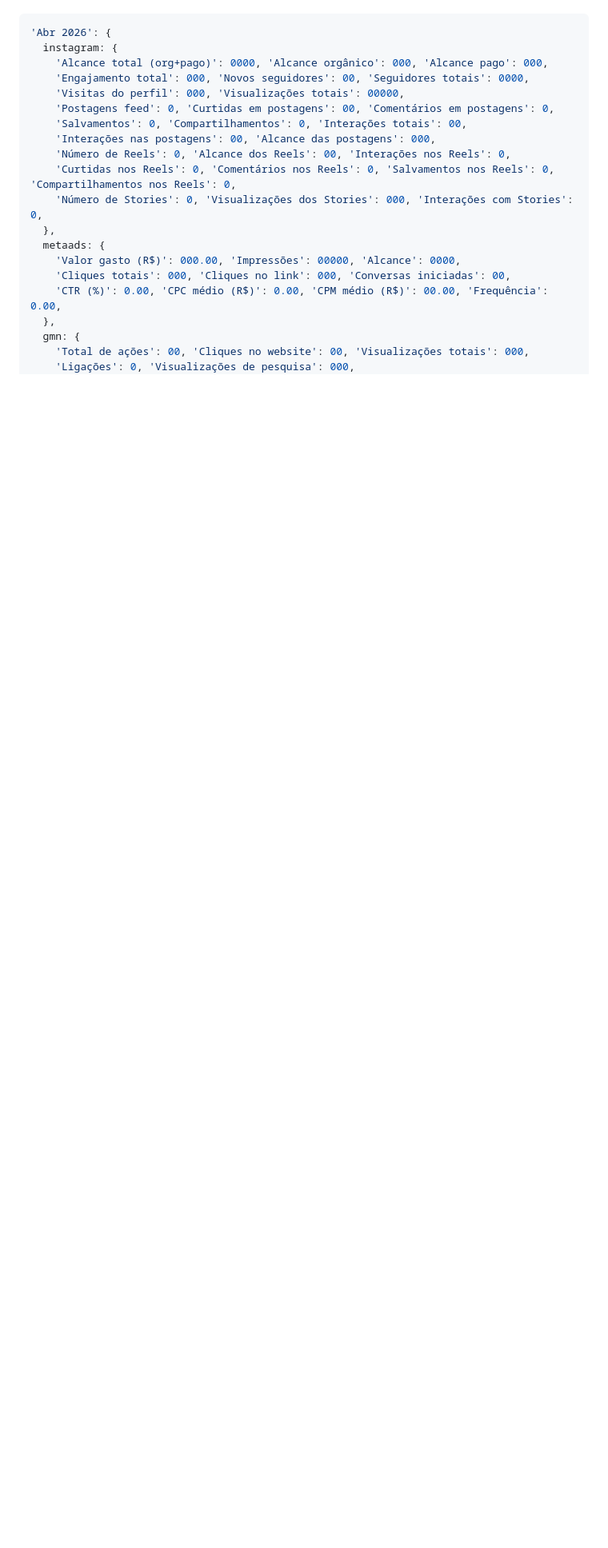
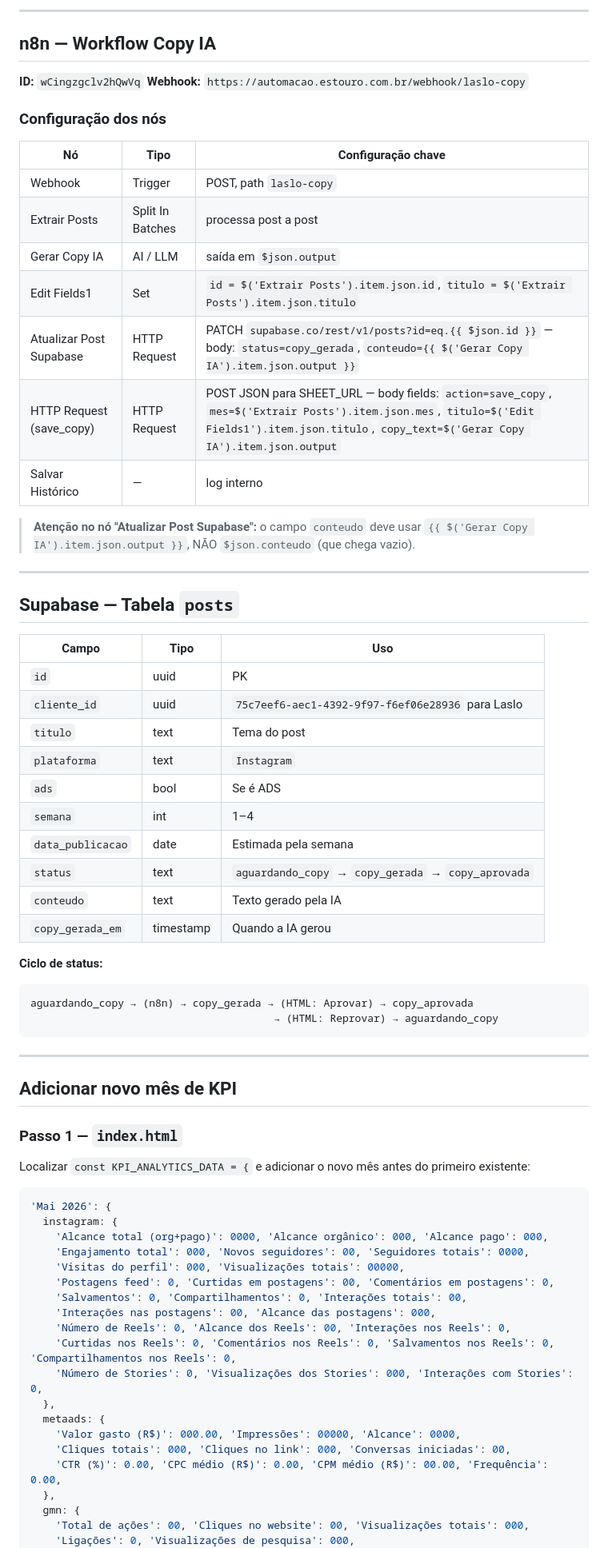
Before and after one commit to estouromarketing/Laslo-Reuniao, a Markdown page: README.md, the part around one of its changes. Shown at 80% size. Rendered like a GitHub page; blank space fills up the shorter version.

````diff
--- a/README.md
+++ b/README.md
@@ -23,6 +121,57 @@ No arquivo `index.html`, localizar `const KPI_ANALYTICS_DATA = {` e adicionar o
+---
+
+## n8n — Workflow Copy IA
+
+**ID:** `wCingzgclv2hQwVq`
+**Webhook:** `https://automacao.estouro.com.br/webhook/laslo-copy`
+
+### Configuração dos nós
+
+| Nó | Tipo | Configuração chave |
+|----|------|--------------------|
+| Webhook | Trigger | POST, path `laslo-copy` |
+| Extrair Posts | Split In Batches | processa post a post |
+| Gerar Copy IA | AI / LLM | saída em `$json.output` |
+| Edit Fields1 | Set | `id = $('Extrair Posts').item.json.id`, `titulo = $('Extrair Posts').item.json.titulo` |
+| Atualizar Post Supabase | HTTP Request | PATCH `supabase.co/rest/v1/posts?id=eq.{{ $json.id }}` — body: `status=copy_gerada`, `conteudo={{ $('Gerar Copy IA').item.json.output }}` |
+| HTTP Request (save_copy) | HTTP Request | POST JSON para SHEET_URL — body fields: `action=save_copy`, `mes=$('Extrair Posts').item.json.mes`, `titulo=$('Edit Fields1').item.json.titulo`, `copy_text=$('Gerar Copy IA').item.json.output` |
+| Salvar Histórico | — | log interno |
+
+> **Atenção no nó "Atualizar Post Supabase":** o campo `conteudo` deve usar `{{ $('Gerar Copy IA').item.json.output }}`, NÃO `$json.conteudo` (que chega vazio).
+
+---
+
+## Supabase — Tabela `posts`
+
+| Campo | Tipo | Uso |
+|-------|------|-----|
+| `id` | uuid | PK |
+| `cliente_id` | uuid | `75c7eef6-aec1-4392-9f97-f6ef06e28936` para Laslo |
+| `titulo` | text | Tema do post |
+| `plataforma` | text | `Instagram` |
+| `ads` | bool | Se é ADS |
+| `semana` | int | 1–4 |
+| `data_publicacao` | date | Estimada pela semana |
+| `status` | text | `aguardando_copy` → `copy_gerada` → `copy_aprovada` |
+| `conteudo` | text | Texto gerado pela IA |
+| `copy_gerada_em` | timestamp | Quando a IA gerou |
+
+**Ciclo de status:**
+```
+aguardando_copy → (n8n) → copy_gerada → (HTML: Aprovar) → copy_aprovada
+                                       → (HTML: Reprovar) → aguardando_copy
+```
+
+---
+
+## Adicionar novo mês de KPI
+
+### Passo 1 — `index.html`
+
+Localizar `const KPI_ANALYTICS_DATA = {` e adicionar o novo mês antes do primeiro existente:
 
 ```javascript
-'Abr 2026': {
+'Mai 2026': {
   instagram: {
     'Alcance total (org+pago)': 0000, 'Alcance orgânico': 000, 'Alcance pago': 000,
     'Engajamento total': 000, 'Novos seguidores': 00, 'Seguidores totais': 0000,
````
Also changed, not shown: other parts of README.md (+142 -131 lines).
